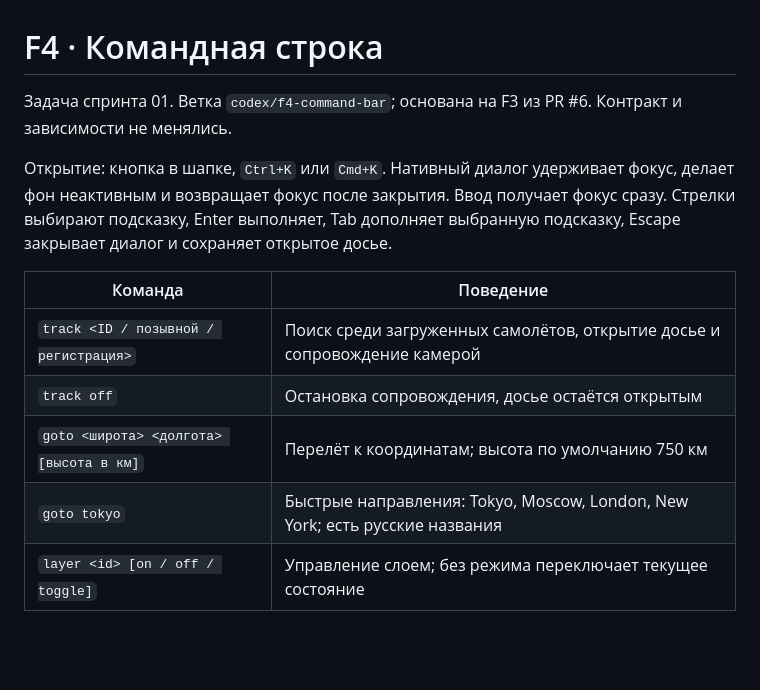
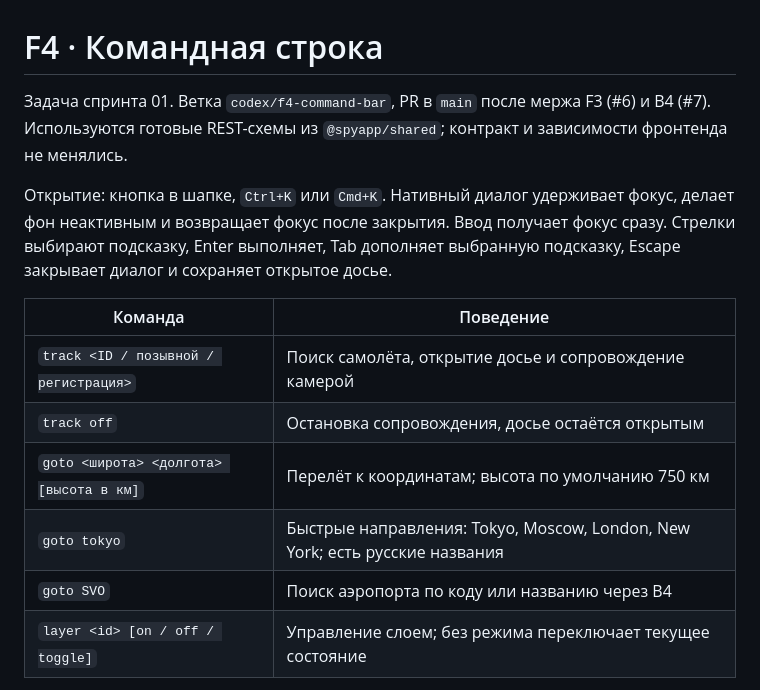
Before and after one commit to Alex071004/Spy_app, a Markdown page: docs/design/f4-command-bar.md, the part around one of its changes. Rendered like a GitHub page; blank space fills up the shorter version.

```diff
--- a/docs/design/f4-command-bar.md
+++ b/docs/design/f4-command-bar.md
@@ -1,15 +1,16 @@
 # F4 · Командная строка
 
-Задача спринта 01. Ветка `codex/f4-command-bar`; основана на F3 из PR #6. Контракт и зависимости не менялись.
+Задача спринта 01. Ветка `codex/f4-command-bar`, PR в `main` после мержа F3 (#6) и B4 (#7). Используются готовые REST-схемы из `@spyapp/shared`; контракт и зависимости фронтенда не менялись.
 
 Открытие: кнопка в шапке, `Ctrl+K` или `Cmd+K`. Нативный диалог удерживает фокус, делает фон неактивным и возвращает фокус после закрытия. Ввод получает фокус сразу. Стрелки выбирают подсказку, Enter выполняет, Tab дополняет выбранную подсказку, Escape закрывает диалог и сохраняет открытое досье.
 
 | Команда                                 | Поведение                                                                   |
 | --------------------------------------- | --------------------------------------------------------------------------- |
-| `track <ID / позывной / регистрация>`   | Поиск среди загруженных самолётов, открытие досье и сопровождение камерой   |
+| `track <ID / позывной / регистрация>`   | Поиск самолёта, открытие досье и сопровождение камерой                      |
 | `track off`                             | Остановка сопровождения, досье остаётся открытым                            |
 | `goto <широта> <долгота> [высота в км]` | Перелёт к координатам; высота по умолчанию 750 км                           |
 | `goto tokyo`                            | Быстрые направления: Tokyo, Moscow, London, New York; есть русские названия |
+| `goto SVO`                              | Поиск аэропорта по коду или названию через B4                               |
 | `layer <id> [on / off / toggle]`        | Управление слоем; без режима переключает текущее состояние                  |
 
 Координаты разделяются пробелами; десятичный разделитель — точка или запятая. Допустимы широта −90…90, долгота −180…180, высота 0,3…45 000 км. Неизвестные команды и неверные значения показывают ошибку без изменения вида. Неоднозначный поиск предлагает выбрать конкретный борт. Точное совпадение ID имеет приоритет, затем точный позывной/регистрация, затем частичные совпадения.
```
Also changed, not shown: other parts of docs/design/f4-command-bar.md (+5 -1 lines), docs/backlog/sprint-01.md (+1 -1 lines), docs/design/f3-object-dossier.md (+1 -1 lines), docs/design/images/f4-command-desktop.jpg, docs/design/images/f4-track-desktop.jpg, 13 other files.
